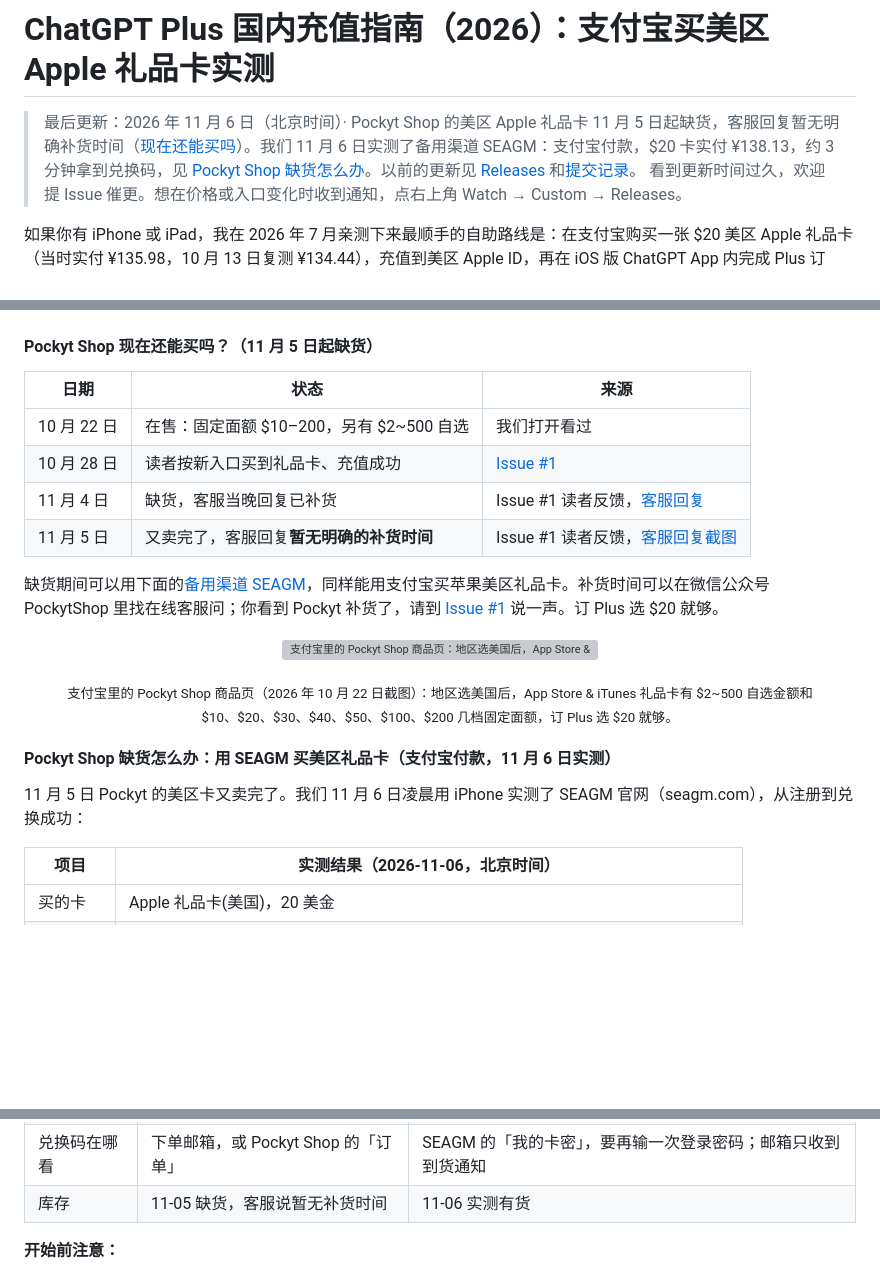
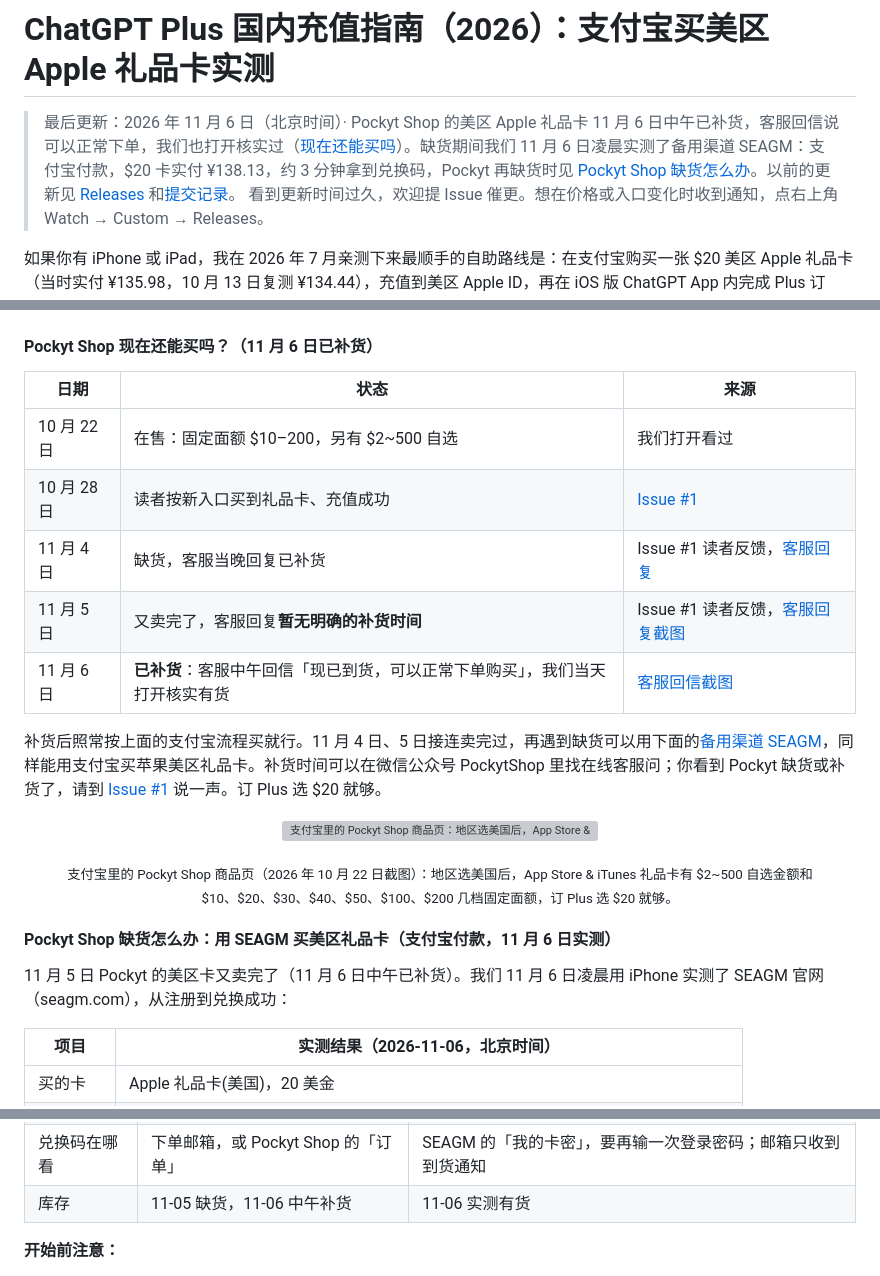
Before and after one commit to Avarce/chatgpt-plus-china-guide, a Markdown page: README.md, 3 parts joined by grey strips. Drawn GitHub-style; blank space fills up the shorter version; grey boxes are pictures that could not be loaded.

Commit message:
Pockyt Shop restocked on Nov 6: support reply + checked in the shop; SEAGM stays as the backup

```diff
--- a/README.md
+++ b/README.md
@@ -1,6 +1,6 @@
 # ChatGPT Plus 国内充值指南（2026）：支付宝买美区 Apple 礼品卡实测
 
-> 最后更新：2026 年 11 月 6 日（北京时间）· Pockyt Shop 的美区 Apple 礼品卡 11 月 5 日起缺货，客服回复暂无明确补货时间（[现在还能买吗](#pockyt-status)）。我们 11 月 6 日实测了备用渠道 SEAGM：支付宝付款，$20 卡实付 ¥138.13，约 3 分钟拿到兑换码，见 [Pockyt Shop 缺货怎么办](#seagm)。以前的更新见 [Releases](https://github.com/Avarce/chatgpt-plus-china-guide/releases) 和[提交记录](https://github.com/Avarce/chatgpt-plus-china-guide/commits/main/README.md)。
+> 最后更新：2026 年 11 月 6 日（北京时间）· Pockyt Shop 的美区 Apple 礼品卡 11 月 6 日中午已补货，客服回信说可以正常下单，我们也打开核实过（[现在还能买吗](#pockyt-status)）。缺货期间我们 11 月 6 日凌晨实测了备用渠道 SEAGM：支付宝付款，$20 卡实付 ¥138.13，约 3 分钟拿到兑换码，Pockyt 再缺货时见 [Pockyt Shop 缺货怎么办](#seagm)。以前的更新见 [Releases](https://github.com/Avarce/chatgpt-plus-china-guide/releases) 和[提交记录](https://github.com/Avarce/chatgpt-plus-china-guide/commits/main/README.md)。
 > 看到更新时间过久，欢迎提 Issue 催更。想在价格或入口变化时收到通知，点右上角 Watch → Custom → Releases。
 
 如果你有 iPhone 或 iPad，我在 2026 年 7 月亲测下来最顺手的自助路线是：在支付宝购买一张 $20 美区 Apple 礼品卡（当时实付 ¥135.98，10 月 13 日复测 ¥134.44），充值到美区 Apple ID，再在 iOS 版 ChatGPT App 内完成 Plus 订阅。下面附有支付宝 6 步和 SEAGM 19 步的本人操作截图，同时也会把海外卡、虚拟卡和第三方充值的成本与风险讲清楚。
@@ -271,7 +271,7 @@ Pockyt 客服邮件里写的官方网站是 [shop.pockyt.io](https://shop.pockyt
 
 <a id="pockyt-status"></a>
 
-#### Pockyt Shop 现在还能买吗？（11 月 5 日起缺货）
+#### Pockyt Shop 现在还能买吗？（11 月 6 日已补货）
 
 | 日期 | 状态 | 来源 |
 | --- | --- | --- |
@@ -279,8 +279,9 @@ Pockyt 客服邮件里写的官方网站是 [shop.pockyt.io](https://shop.pockyt
 | 10 月 28 日 | 读者按新入口买到礼品卡、充值成功 | [Issue #1](https://github.com/Avarce/chatgpt-plus-china-guide/issues/1) |
 | 11 月 4 日 | 缺货，客服当晚回复已补货 | Issue #1 读者反馈，[客服回复](https://github.com/Avarce/chatgpt-plus-china-guide/issues/1#issuecomment-6632083340) |
 | 11 月 5 日 | 又卖完了，客服回复**暂无明确的补货时间** | Issue #1 读者反馈，[客服回复截图](images/pockyt-support-reply-20261105.jpg) |
+| 11 月 6 日 | **已补货**：客服中午回信「现已到货，可以正常下单购买」，我们当天打开核实有货 | [客服回信截图](images/pockyt-support-restock-20261106.jpg) |
 
-缺货期间可以用下面的[备用渠道 SEAGM](#seagm)，同样能用支付宝买苹果美区礼品卡。补货时间可以在微信公众号 PockytShop 里找在线客服问；你看到 Pockyt 补货了，请到 [Issue #1](https://github.com/Avarce/chatgpt-plus-china-guide/issues/1) 说一声。订 Plus 选 $20 就够。
+补货后照常按上面的支付宝流程买就行。11 月 4 日、5 日接连卖完过，再遇到缺货可以用下面的[备用渠道 SEAGM](#seagm)，同样能用支付宝买苹果美区礼品卡。补货时间可以在微信公众号 PockytShop 里找在线客服问；你看到 Pockyt 缺货或补货了，请到 [Issue #1](https://github.com/Avarce/chatgpt-plus-china-guide/issues/1) 说一声。订 Plus 选 $20 就够。
 
 <p align="center">
   <img src="images/pockyt-shop-denominations-20261022.jpg" width="300" alt="支付宝里的 Pockyt Shop 商品页：地区选美国后，App Store & iTunes 美区礼品卡有 $2~500 自选金额，以及 $10、$20、$30、$40、$50、$100、$200 面额">
@@ -292,7 +293,7 @@ Pockyt 客服邮件里写的官方网站是 [shop.pockyt.io](https://shop.pockyt
 
 #### Pockyt Shop 缺货怎么办：用 SEAGM 买美区礼品卡（支付宝付款，11 月 6 日实测）
 
-11 月 5 日 Pockyt 的美区卡又卖完了。我们 11 月 6 日凌晨用 iPhone 实测了 SEAGM 官网（seagm.com），从注册到兑换成功：
+11 月 5 日 Pockyt 的美区卡又卖完了（11 月 6 日中午已补货）。我们 11 月 6 日凌晨用 iPhone 实测了 SEAGM 官网（seagm.com），从注册到兑换成功：
 
 | 项目 | 实测结果（2026-11-06，北京时间） |
 | --- | --- |
@@ -314,7 +315,7 @@ Pockyt 客服邮件里写的官方网站是 [shop.pockyt.io](https://shop.pockyt
 | $20 卡实付 | ¥134.44（10-13 复测） | ¥138.13（11-06 实测） |
 | 面额 | $10–200 固定面额，另有 $2~500 自选 | $2 到 $500 的固定面额，订 Plus 选 $20 |
 | 兑换码在哪看 | 下单邮箱，或 Pockyt Shop 的「订单」 | SEAGM 的「我的卡密」，要再输一次登录密码；邮箱只收到到货通知 |
-| 库存 | 11-05 缺货，客服说暂无补货时间 | 11-06 实测有货 |
+| 库存 | 11-05 缺货，11-06 中午补货 | 11-06 实测有货 |
 
 **开始前注意：**
 
```
Also changed, not shown: other parts of README.md (+1 -1 lines), images/pockyt-support-restock-20261106.jpg (added).
